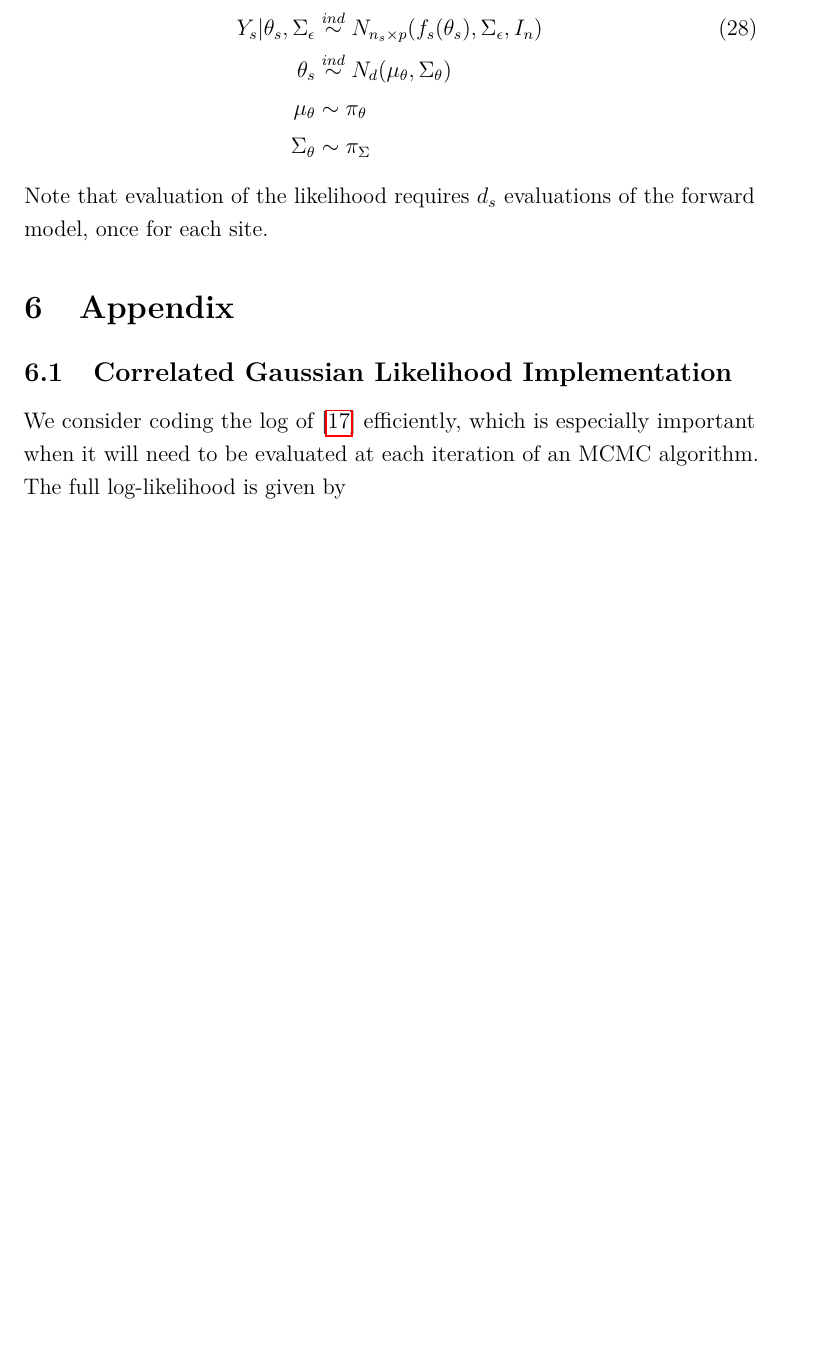
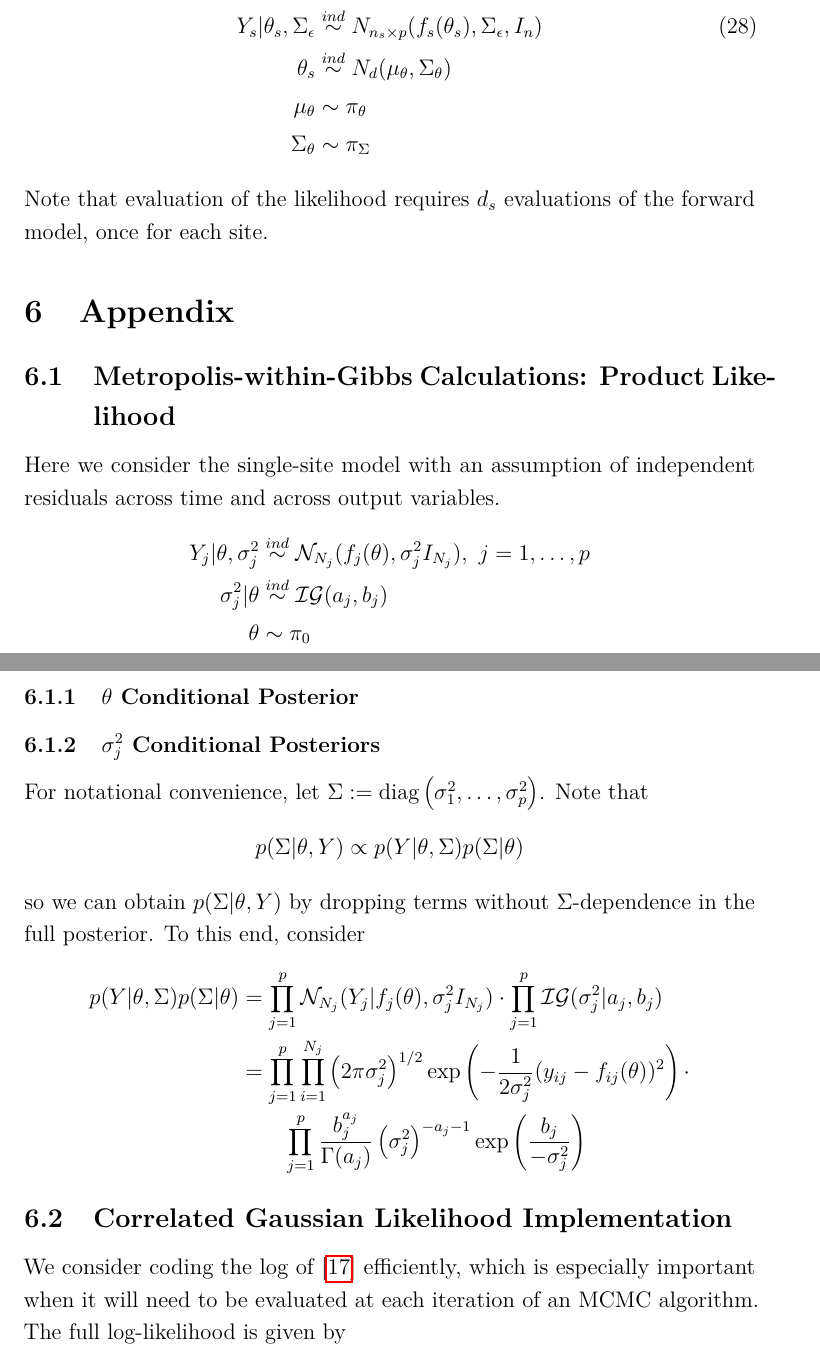
Before and after one commit to arob5/gp-calibration, a LaTeX document (calibrating_carbon_models.tex): part of page 18 of 20 before the commit and two parts of pages 18 and 19 of 21 after it, the two joined at a grey line, cut so that both start at the same text, the shorter picture padded with empty space. Compiled offline with pdfLaTeX.

Commit message:
Updated notes.

```diff
--- a/calibrating_carbon_models.tex
+++ b/calibrating_carbon_models.tex
@@ -429,6 +429,28 @@ Note that evaluation of the likelihood requires $d_s$ evaluations of the forward
 
 \section{Appendix}
 
+\subsection{Metropolis-within-Gibbs Calculations: Product Likelihood}
+Here we consider the single-site model with an assumption of independent residuals across time and across output variables.
+\begin{align*}
+Y_j|\theta, \sigma_j^2 &\overset{ind}{\sim} \mathcal{N}_{N_j}(f_j(\theta), \sigma_j^2 I_{N_j}), \ j = 1, \dots, p \\
+\sigma_j^2 |\theta &\overset{ind}{\sim} \mathcal{IG}(a_j, b_j) \\
+\theta &\sim \pi_0
+\end{align*}
+
+\subsubsection{$\theta$ Conditional Posterior}
+
+\subsubsection{$\sigma_j^2$ Conditional Posteriors}
+For notational convenience, let $\Sigma := \text{diag}\left(\sigma_1^2, \dots, \sigma_p^2 \right)$. Note that
+\[p(\Sigma|\theta, Y) \propto p(Y|\theta, \Sigma)p(\Sigma|\theta)\]
+so we can obtain $p(\Sigma|\theta, Y)$ by dropping terms without $\Sigma$-dependence in the full posterior. To this end, consider
+\begin{align*}
+p(Y|\theta, \Sigma)p(\Sigma|\theta) &= \prod_{j = 1}^{p} \mathcal{N}_{N_j}(Y_j|f_j(\theta), \sigma_j^2 I_{N_j}) \cdot \prod_{j = 1}^{p} \mathcal{IG}(\sigma_j^2|a_j, b_j) \\
+						      &= \prod_{j = 1}^{p} \prod_{i = 1}^{N_j} \left(2\pi \sigma_j^2\right)^{1/2} \exp\left(-\frac{1}{2\sigma_j^2}(y_{ij} - f_{ij}(\theta))^2 \right) \cdot \\
+						      &\qquad \prod_{j = 1}^{p} \frac{b_j^{a_j}}{\Gamma(a_j)} \left(\sigma_j^2\right)^{-a_j - 1} \exp\left(\frac{b_j}{-\sigma_j^2}\right)
+\end{align*}
+
+
+
 \subsection{Correlated Gaussian Likelihood Implementation} \label{corr_output_lik_implementation}
 We consider coding the log of [\ref{corr_output_lik}] efficiently, which is especially important when it will need to be evaluated at each iteration of an
 MCMC algorithm. The full log-likelihood is given by
```
